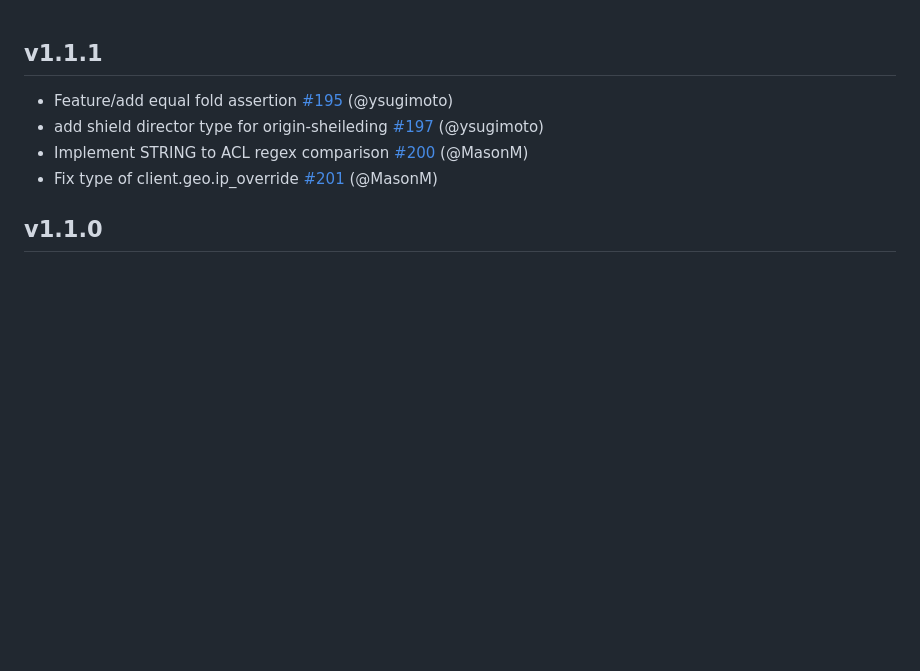
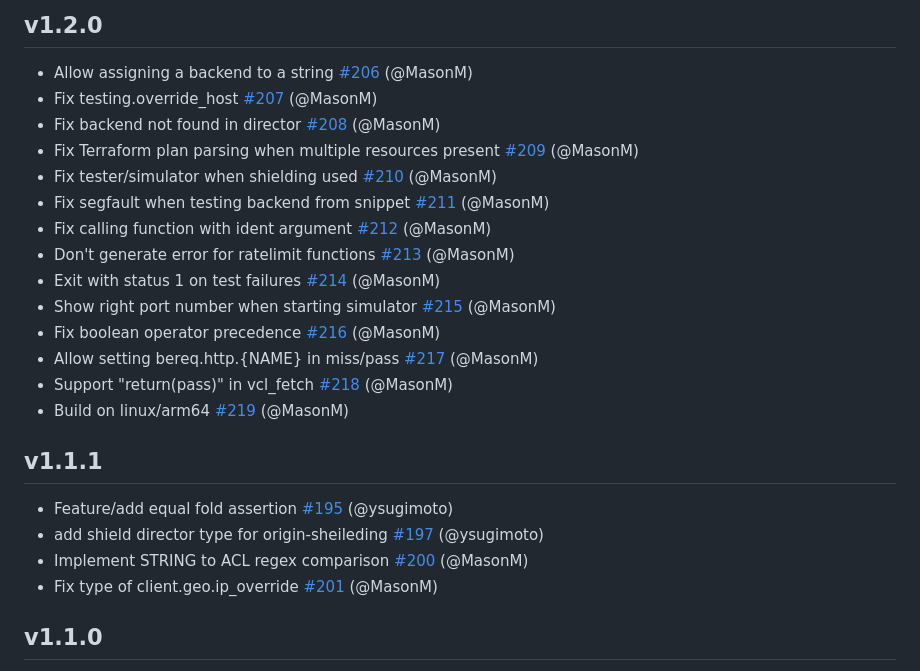
Before and after one commit to ysugimoto/falco, a Markdown page: CHANGELOG.md, the part around the change. Rendered like a GitHub page; blank space fills up the shorter version.

Commit message:
CHANGELOG

```diff
--- a/CHANGELOG.md
+++ b/CHANGELOG.md
@@ -1,3 +1,20 @@
+## v1.2.0
+
+- Allow assigning a backend to a string [#206](https://github.com/ysugimoto/falco/pull/206) (@MasonM)
+- Fix testing.override_host [#207](https://github.com/ysugimoto/falco/pull/207) (@MasonM)
+- Fix backend not found in director [#208](https://github.com/ysugimoto/falco/pull/208) (@MasonM)
+- Fix Terraform plan parsing when multiple resources present [#209](https://github.com/ysugimoto/falco/pull/209) (@MasonM)
+- Fix tester/simulator when shielding used [#210](https://github.com/ysugimoto/falco/pull/210) (@MasonM)
+- Fix segfault when testing backend from snippet [#211](https://github.com/ysugimoto/falco/pull/211) (@MasonM)
+- Fix calling function with ident argument [#212](https://github.com/ysugimoto/falco/pull/212) (@MasonM)
+- Don't generate error for ratelimit functions [#213](https://github.com/ysugimoto/falco/pull/213) (@MasonM)
+- Exit with status 1 on test failures [#214](https://github.com/ysugimoto/falco/pull/214) (@MasonM)
+- Show right port number when starting simulator [#215](https://github.com/ysugimoto/falco/pull/215) (@MasonM)
+- Fix boolean operator precedence [#216](https://github.com/ysugimoto/falco/pull/216) (@MasonM)
+- Allow setting bereq.http.{NAME} in miss/pass [#217](https://github.com/ysugimoto/falco/pull/217) (@MasonM)
+- Support "return(pass)" in vcl_fetch [#218](https://github.com/ysugimoto/falco/pull/218) (@MasonM)
+- Build on linux/arm64 [#219](https://github.com/ysugimoto/falco/pull/219) (@MasonM)
+
 ## v1.1.1
 
 - Feature/add equal fold assertion [#195](https://github.com/ysugimoto/falco/pull/195) (@ysugimoto)
```
